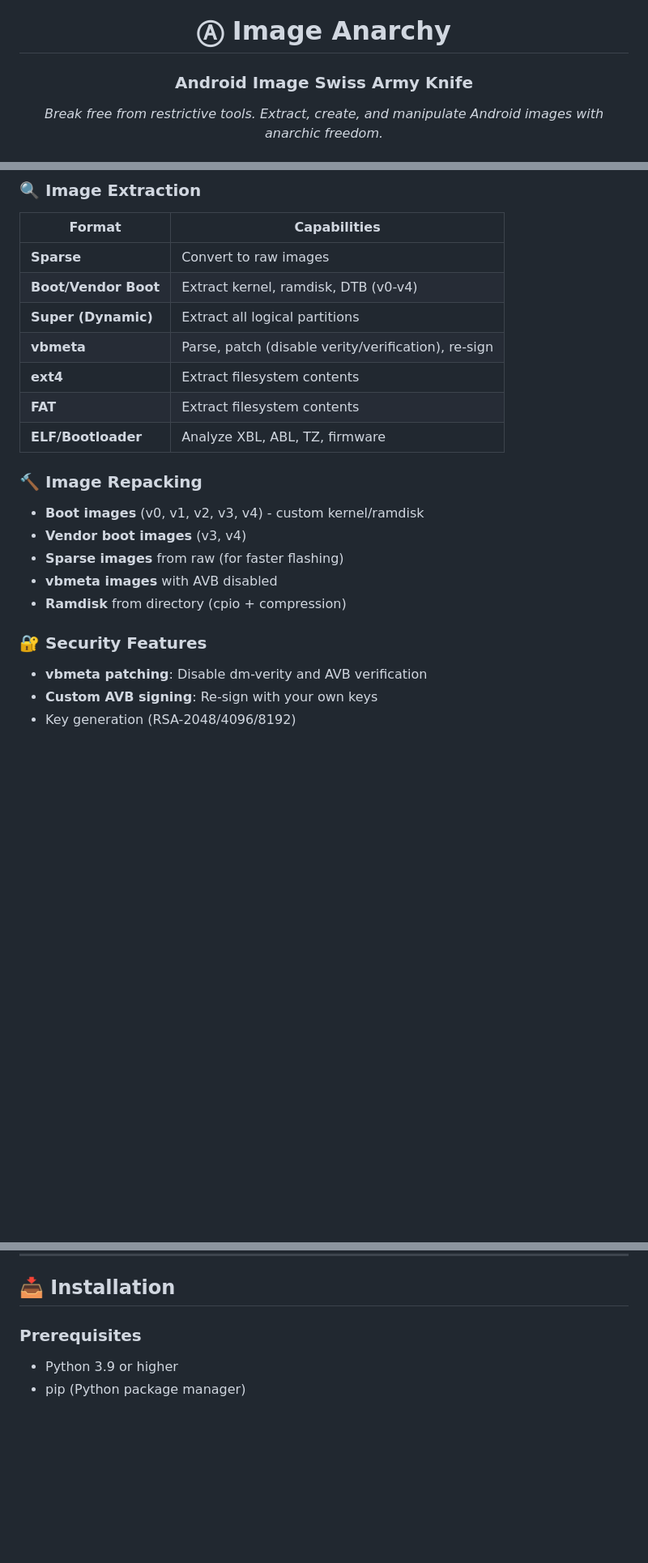
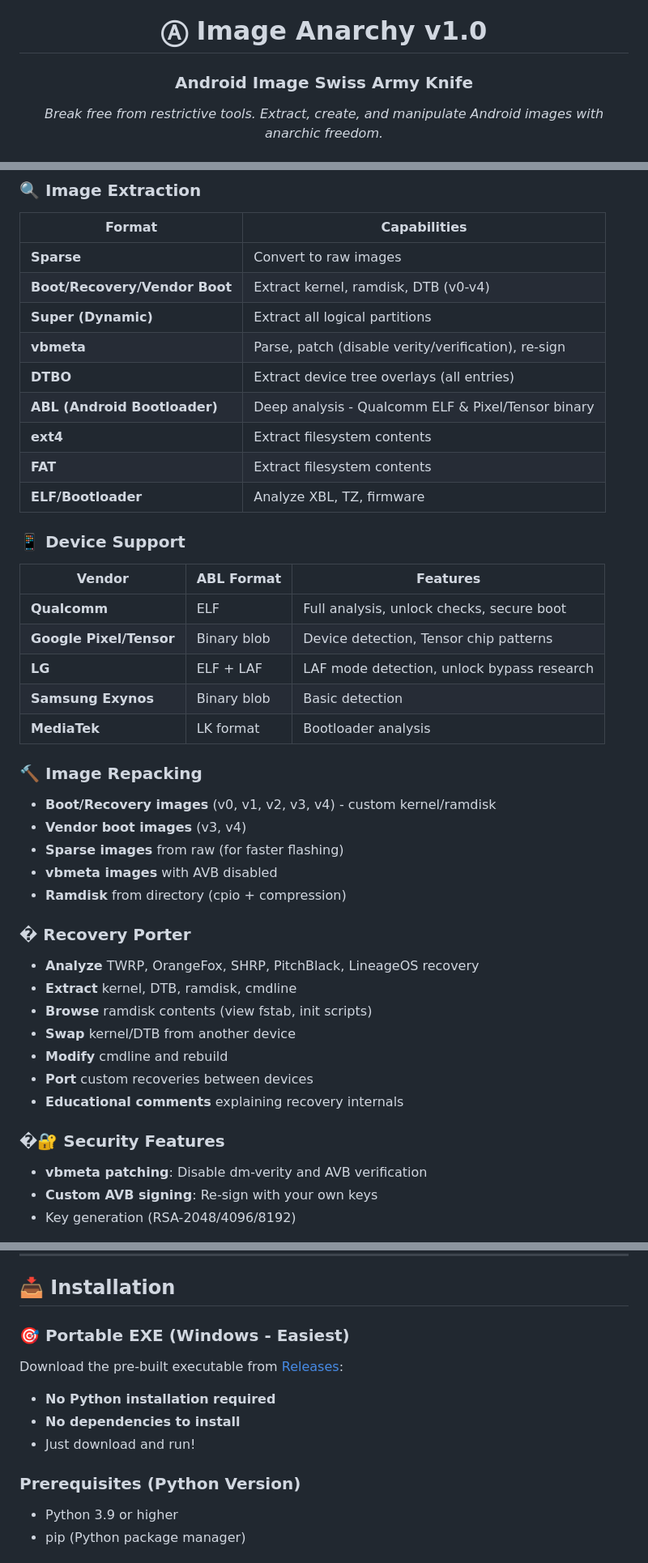
Before and after one commit to vehoelite/image-anarchy, a Markdown page: README.md, 3 parts joined by grey strips. Shown at 81% size. Rendered like a GitHub page; blank space fills up the shorter version.

```diff
--- a/README.md
+++ b/README.md
@@ -14,7 +15,7 @@
   <img src="https://img.shields.io/github/stars/vehoelite/image-anarchy?style=social" alt="Stars">
 </p>
 
-<h1 align="center">Ⓐ Image Anarchy</h1>
+<h1 align="center">Ⓐ Image Anarchy v1.0</h1>
 <h3 align="center">Android Image Swiss Army Knife</h3>
 
 <p align="center">
@@ -36,21 +56,41 @@
 | Format | Capabilities |
 |--------|-------------|
 | **Sparse** | Convert to raw images |
-| **Boot/Vendor Boot** | Extract kernel, ramdisk, DTB (v0-v4) |
+| **Boot/Recovery/Vendor Boot** | Extract kernel, ramdisk, DTB (v0-v4) |
 | **Super (Dynamic)** | Extract all logical partitions |
 | **vbmeta** | Parse, patch (disable verity/verification), re-sign |
+| **DTBO** | Extract device tree overlays (all entries) |
+| **ABL (Android Bootloader)** | Deep analysis - Qualcomm ELF & Pixel/Tensor binary |
 | **ext4** | Extract filesystem contents |
 | **FAT** | Extract filesystem contents |
-| **ELF/Bootloader** | Analyze XBL, ABL, TZ, firmware |
+| **ELF/Bootloader** | Analyze XBL, TZ, firmware |
+
+### 📱 Device Support
+| Vendor | ABL Format | Features |
+|--------|-----------|----------|
+| **Qualcomm** | ELF | Full analysis, unlock checks, secure boot |
+| **Google Pixel/Tensor** | Binary blob | Device detection, Tensor chip patterns |
+| **LG** | ELF + LAF | LAF mode detection, unlock bypass research |
+| **Samsung Exynos** | Binary blob | Basic detection |
+| **MediaTek** | LK format | Bootloader analysis |
 
 ### 🔨 Image Repacking
-- **Boot images** (v0, v1, v2, v3, v4) - custom kernel/ramdisk
+- **Boot/Recovery images** (v0, v1, v2, v3, v4) - custom kernel/ramdisk
 - **Vendor boot images** (v3, v4)
 - **Sparse images** from raw (for faster flashing)
 - **vbmeta images** with AVB disabled
 - **Ramdisk** from directory (cpio + compression)
 
-### 🔐 Security Features
+### � Recovery Porter
+- **Analyze** TWRP, OrangeFox, SHRP, PitchBlack, LineageOS recovery
+- **Extract** kernel, DTB, ramdisk, cmdline
+- **Browse** ramdisk contents (view fstab, init scripts)
+- **Swap** kernel/DTB from another device
+- **Modify** cmdline and rebuild
+- **Port** custom recoveries between devices
+- **Educational comments** explaining recovery internals
+
+### �🔐 Security Features
 - **vbmeta patching**: Disable dm-verity and AVB verification
 - **Custom AVB signing**: Re-sign with your own keys
 - Key generation (RSA-2048/4096/8192)
@@ -66,7 +106,14 @@
 
 ## 📥 Installation
 
-### Prerequisites
+### 🎯 Portable EXE (Windows - Easiest)
+
+Download the pre-built executable from [Releases](https://github.com/vehoelite/image-anarchy/releases):
+- **No Python installation required**
+- **No dependencies to install**
+- Just download and run!
+
+### Prerequisites (Python Version)
 - Python 3.9 or higher
 - pip (Python package manager)
 
```
Also changed, not shown: other parts of README.md (+135 -1 lines).
